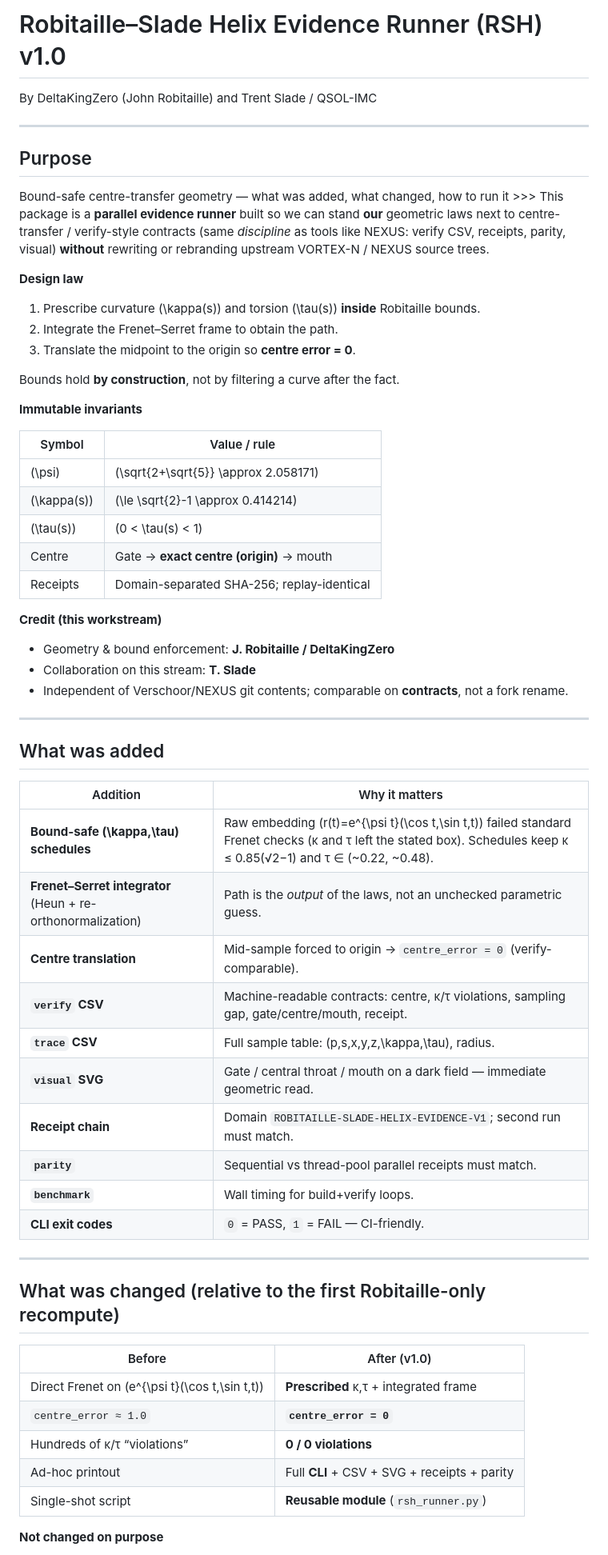
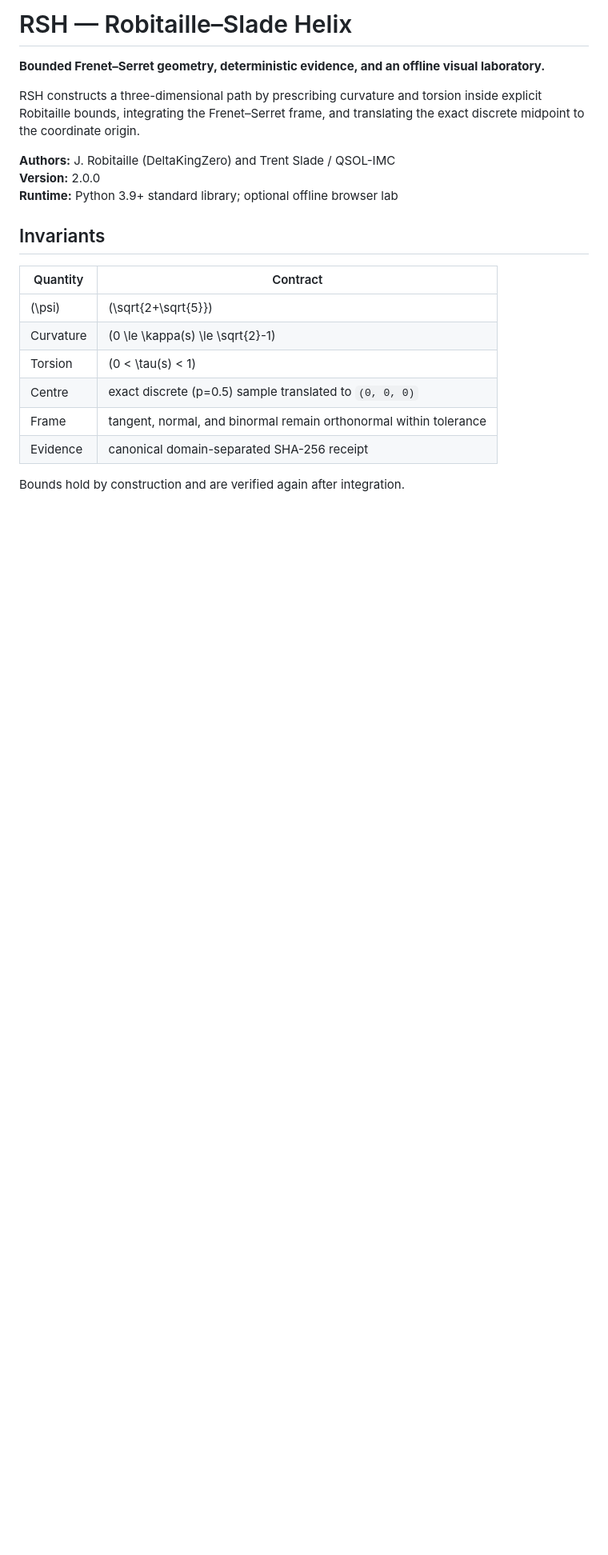
Before and after one commit to QSOLKCB/RSH, a Markdown page: README.md, the part around one of its changes. Shown at 80% size. GitHub-like rendering; blank space fills up the shorter version.

Commit message:
Rebuild README around the RSH bounded-geometry model

```diff
--- a/README.md
+++ b/README.md
@@ -1,65 +1,25 @@
-# Robitaille–Slade Helix Evidence Runner (RSH) v1.0
-By DeltaKingZero (John Robitaille) and
-Trent Slade / QSOL-IMC
+# RSH — Robitaille–Slade Helix
 
----
+**Bounded Frenet–Serret geometry, deterministic evidence, and an offline visual laboratory.**
 
-## Purpose
-Bound-safe centre-transfer geometry — what was added, what changed, how to run it >>>
-This package is a **parallel evidence runner** built so we can stand **our** geometric laws next to centre-transfer / verify-style contracts (same *discipline* as tools like NEXUS: verify CSV, receipts, parity, visual) **without** rewriting or rebranding upstream VORTEX-N / NEXUS source trees.
+RSH constructs a three-dimensional path by prescribing curvature and torsion
+inside explicit Robitaille bounds, integrating the Frenet–Serret frame, and
+translating the exact discrete midpoint to the coordinate origin.
 
-**Design law**
+**Authors:** J. Robitaille (DeltaKingZero) and Trent Slade / QSOL-IMC
+**Version:** 2.0.0
+**Runtime:** Python 3.9+ standard library; optional offline browser lab
 
-1. Prescribe curvature \(\kappa(s)\) and torsion \(\tau(s)\) **inside** Robitaille bounds.
-2. Integrate the Frenet–Serret frame to obtain the path.
-3. Translate the midpoint to the origin so **centre error = 0**.
+## Invariants
 
-Bounds hold **by construction**, not by filtering a curve after the fact.
+| Quantity | Contract |
+|---|---|
+| \(\psi\) | \(\sqrt{2+\sqrt{5}}\) |
+| Curvature | \(0 \le \kappa(s) \le \sqrt{2}-1\) |
+| Torsion | \(0 < \tau(s) < 1\) |
+| Centre | exact discrete \(p=0.5\) sample translated to `(0, 0, 0)` |
+| Frame | tangent, normal, and binormal remain orthonormal within tolerance |
+| Evidence | canonical domain-separated SHA-256 receipt |
 
-**Immutable invariants**
+Bounds hold by construction and are verified again after integration.
 
-| Symbol | Value / rule |
-|--------|----------------|
-| \(\psi\) | \(\sqrt{2+\sqrt{5}} \approx 2.058171\) |
-| \(\kappa(s)\) | \(\le \sqrt{2}-1 \approx 0.414214\) |
-| \(\tau(s)\) | \(0 < \tau(s) < 1\) |
-| Centre | Gate → **exact centre (origin)** → mouth |
-| Receipts | Domain-separated SHA-256; replay-identical |
-
-**Credit (this workstream)**
-
-- Geometry & bound enforcement: **J. Robitaille / DeltaKingZero**
-- Collaboration on this stream: **T. Slade**
-- Independent of Verschoor/NEXUS git contents; comparable on **contracts**, not a fork rename.
-
----
-
-## What was added
-
-| Addition | Why it matters |
-|----------|----------------|
-| **Bound-safe \(\kappa,\tau\) schedules** | Raw embedding \(r(t)=e^{\psi t}(\cos t,\sin t,t)\) failed standard Frenet checks (κ and τ left the stated box). Schedules keep κ ≤ 0.85(√2−1) and τ ∈ (~0.22, ~0.48). |
-| **Frenet–Serret integrator** (Heun + re-orthonormalization) | Path is the *output* of the laws, not an unchecked parametric guess. |
-| **Centre translation** | Mid-sample forced to origin → `centre_error = 0` (verify-comparable). |
-| **`verify` CSV** | Machine-readable contracts: centre, κ/τ violations, sampling gap, gate/centre/mouth, receipt. |
-| **`trace` CSV** | Full sample table: \(p,s,x,y,z,\kappa,\tau\), radius. |
-| **`visual` SVG** | Gate / central throat / mouth on a dark field — immediate geometric read. |
-| **Receipt chain** | Domain `ROBITAILLE-SLADE-HELIX-EVIDENCE-V1`; second run must match. |
-| **`parity`** | Sequential vs thread-pool parallel receipts must match. |
-| **`benchmark`** | Wall timing for build+verify loops. |
-| **CLI exit codes** | `0` = PASS, `1` = FAIL — CI-friendly. |
-
----
-
-## What was changed (relative to the first Robitaille-only recompute)
-
-| Before | After (v1.0) |
-|--------|----------------|
-| Direct Frenet on \(e^{\psi t}(\cos t,\sin t,t)\) | **Prescribed** κ,τ + integrated frame |
-| `centre_error ≈ 1.0` | **`centre_error = 0`** |
-| Hundreds of κ/τ “violations” | **0 / 0 violations** |
-| Ad-hoc printout | Full **CLI** + CSV + SVG + receipts + parity |
-| Single-shot script | **Reusable module** (`rsh_runner.py`) |
-
-**Not changed on purpose**
-
```
Also changed, not shown: other parts of README.md (+59 -132 lines).
